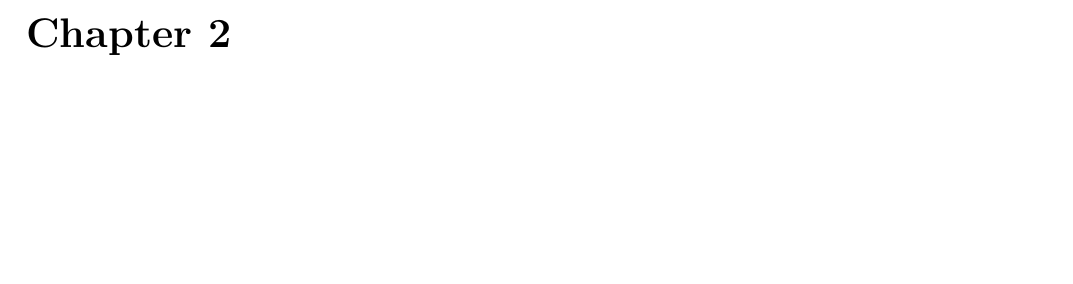
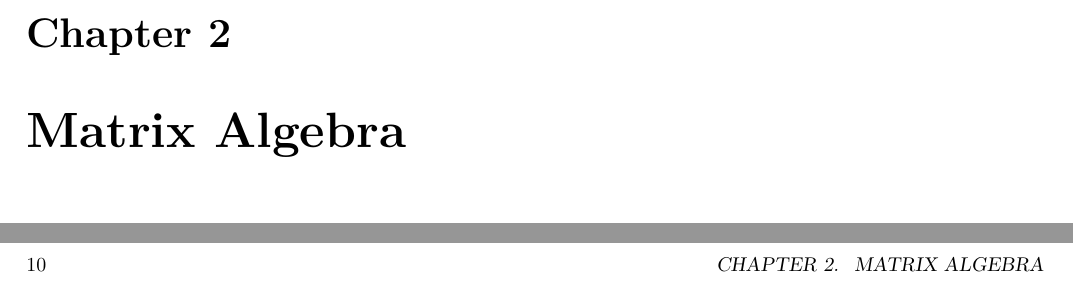
Before and after one commit to Jos03C/Fast-notes, a LaTeX thesis (3-Math tools/note-math.tex): part of page 9 of 11 before the commit and two parts of pages 9 and 10 of 13 after it, the two joined at a grey line, cut so that both start at the same text, the shorter picture padded with empty space. Compiled offline with pdfLaTeX.

```diff
--- a/3-Math tools/note-math.tex
+++ b/3-Math tools/note-math.tex
@@ -200,6 +200,11 @@
 \subsection{Complex differentiability}\label{sec:complex-diff}
 \subsubsection{Limit and continuity}
 
+\chapter{Matrix Algebra}\label{chap:mat}
+
+
+
+
 \chapter{Optimization}\label{chap:opt}
 
 References:
```
Also changed, not shown: 2-Inference/note-inference.pdf, 3-Math tools/note-math.pdf, 11 other files.
